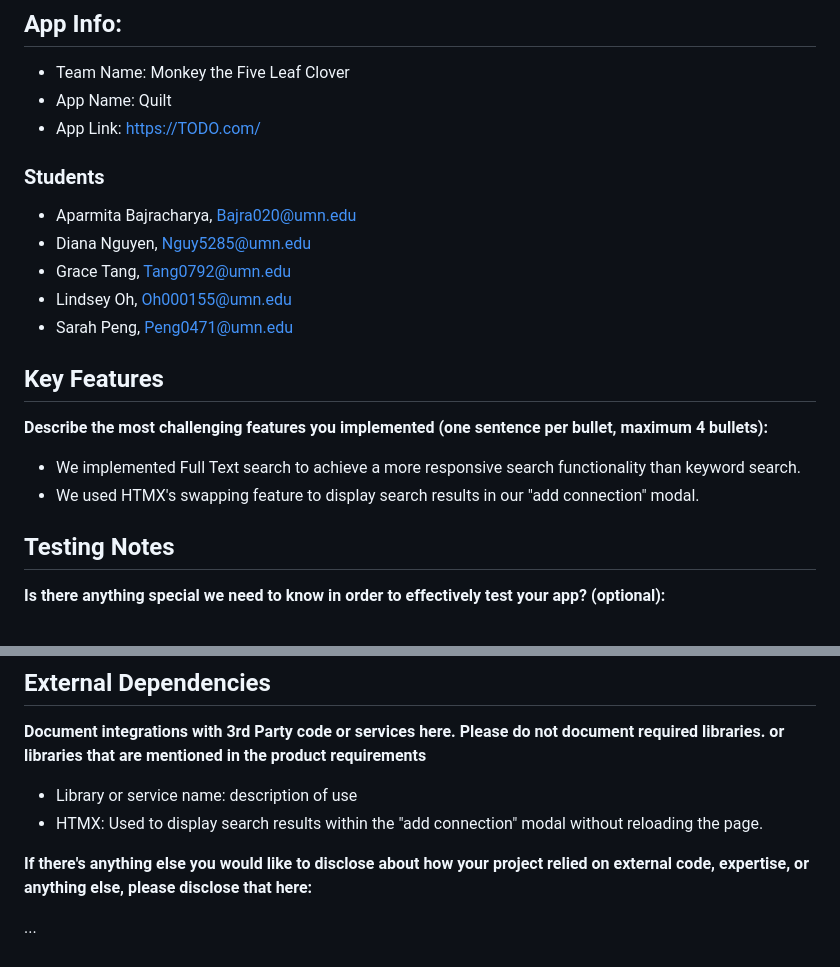
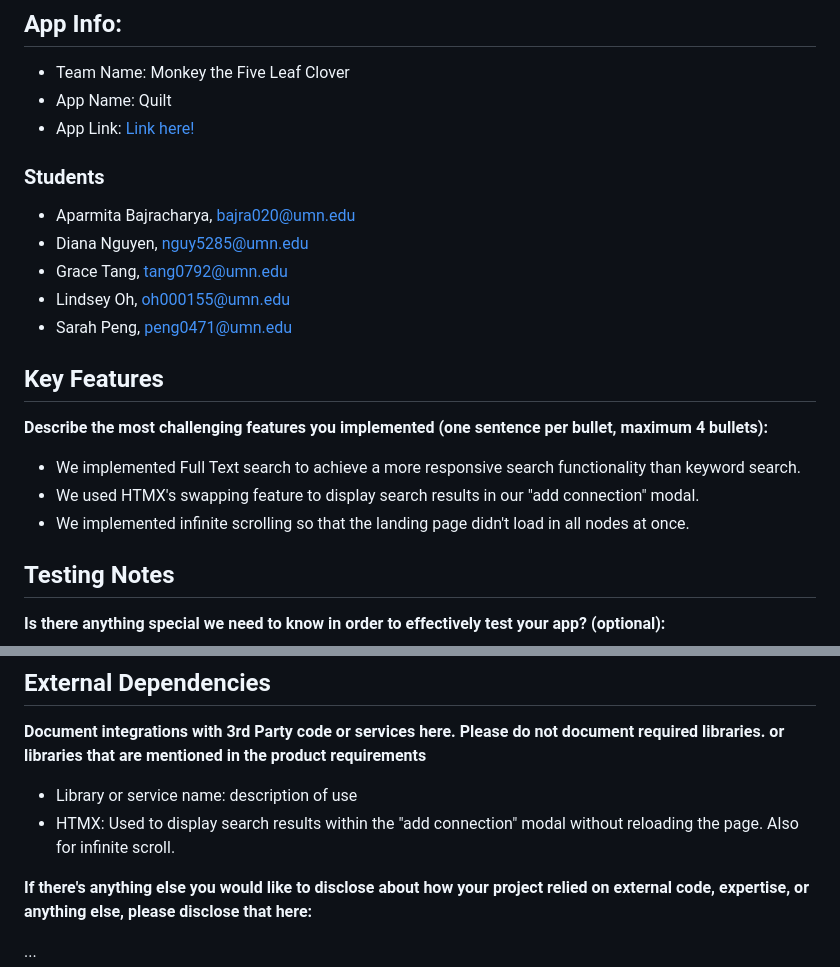
Before and after one commit to CSCI-5117-F26/developing-the-interactive-web-project-1-group-5, a Markdown page: README.md, 2 parts joined by grey strips. Rendered like a GitHub page.

Commit message:
"Enhance README" - copilot
Added infinite scrolling feature and updated student emails.

```diff
--- a/README.md
+++ b/README.md
@@ -6,15 +6,15 @@ CSCI 5117, Fall 2026, [assignment description](https://canvas.umn.edu/courses/57
 
 * Team Name: Monkey the Five Leaf Clover
 * App Name: Quilt
-* App Link: [<https://TODO.com/>](https://developing-the-interactive-web-project-1-q9a7.onrender.com/)
+* App Link: [Link here!](https://developing-the-interactive-web-project-1-q9a7.onrender.com/)
 
 ### Students
 
-* Aparmita Bajracharya, Bajra020@umn.edu
-* Diana Nguyen, Nguy5285@umn.edu
-* Grace Tang, Tang0792@umn.edu
-* Lindsey Oh, Oh000155@umn.edu
-* Sarah Peng, Peng0471@umn.edu
+* Aparmita Bajracharya, bajra020@umn.edu
+* Diana Nguyen, nguy5285@umn.edu
+* Grace Tang, tang0792@umn.edu
+* Lindsey Oh, oh000155@umn.edu
+* Sarah Peng, peng0471@umn.edu
 
 
 
@@ -25,6 +25,7 @@ CSCI 5117, Fall 2026, [assignment description](https://canvas.umn.edu/courses/57
 
 * We implemented Full Text search to achieve a more responsive search functionality than keyword search.
 * We used HTMX's swapping feature to display search results in our "add connection" modal.
+* We implemented infinite scrolling so that the landing page didn't load in all nodes at once.
 
 ## Testing Notes
 
@@ -76,7 +77,7 @@ In this space please either provide images (around 4) showing your prototypes, O
 Please do not document required libraries. or libraries that are mentioned in the product requirements**
 
 * Library or service name: description of use
-* HTMX: Used to display search results within the "add connection" modal without reloading the page.
+* HTMX: Used to display search results within the "add connection" modal without reloading the page. Also for infinite scroll.
 
 **If there's anything else you would like to disclose about how your project
 relied on external code, expertise, or anything else, please disclose that
```
